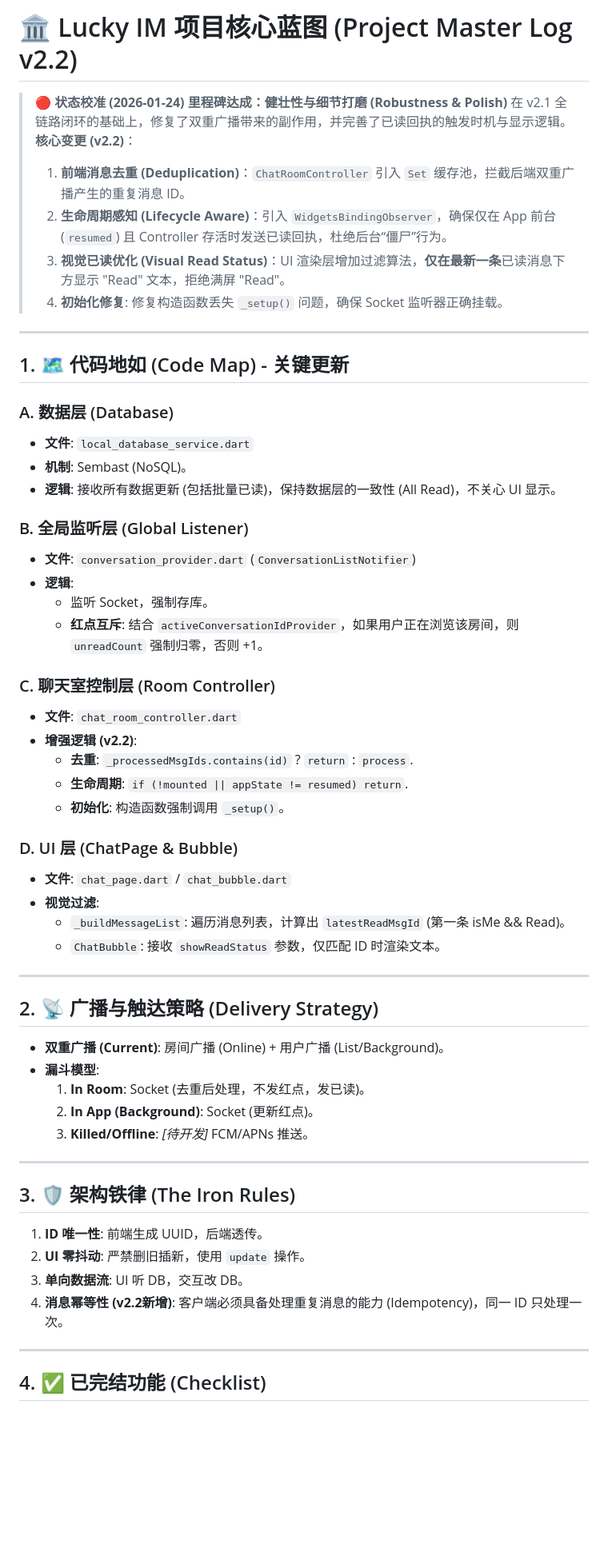
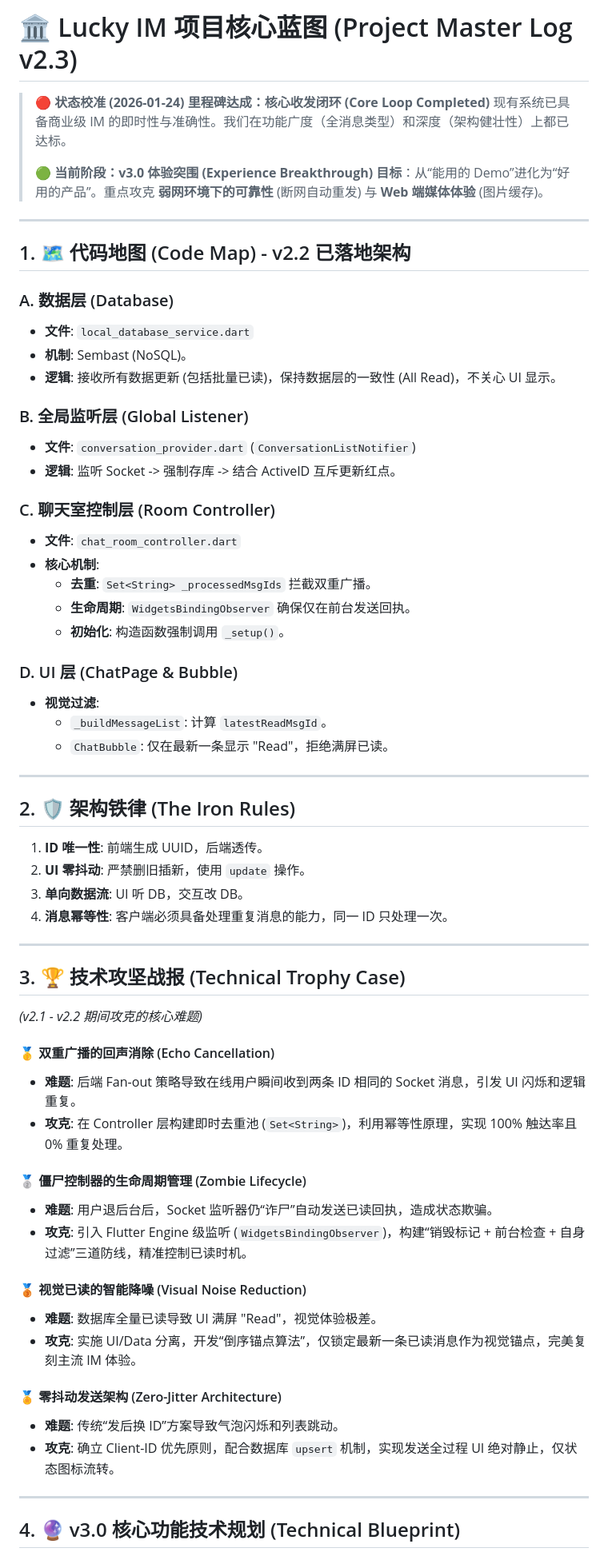
Before and after one commit to MrBigPorter/flutter_happy_app, a Markdown page: PROJECT_MASTER_LOG.md, the part around one of its changes. Shown at 80% size. GitHub-like rendering; blank space fills up the shorter version.

Commit message:
Update Project Master Log to version 2.3 with core loop completion and v3.0 experience breakthrough goals

```diff
--- a/PROJECT_MASTER_LOG.md
+++ b/PROJECT_MASTER_LOG.md
@@ -1,17 +1,15 @@
-# 🏛️ Lucky IM 项目核心蓝图 (Project Master Log v2.2)
+# 🏛️ Lucky IM 项目核心蓝图 (Project Master Log v2.3)
 
 > **🔴 状态校准 (2026-01-24)**
-> **里程碑达成：健壮性与细节打磨 (Robustness & Polish)**
-> 在 v2.1 全链路闭环的基础上，修复了双重广播带来的副作用，并完善了已读回执的触发时机与显示逻辑。
-> **核心变更 (v2.2)**：
-> 1.  **前端消息去重 (Deduplication)**：`ChatRoomController` 引入 `Set` 缓存池，拦截后端双重广播产生的重复消息 ID。
-> 2.  **生命周期感知 (Lifecycle Aware)**：引入 `WidgetsBindingObserver`，确保仅在 App 前台 (`resumed`) 且 Controller 存活时发送已读回执，杜绝后台“僵尸”行为。
-> 3.  **视觉已读优化 (Visual Read Status)**：UI 渲染层增加过滤算法，**仅在最新一条**已读消息下方显示 "Read" 文本，拒绝满屏 "Read"。
-> 4.  **初始化修复**: 修复构造函数丢失 `_setup()` 问题，确保 Socket 监听器正确挂载。
+> **里程碑达成：核心收发闭环 (Core Loop Completed)**
+> 现有系统已具备商业级 IM 的即时性与准确性。我们在功能广度（全消息类型）和深度（架构健壮性）上都已达标。
+>
+> **🟢 当前阶段：v3.0 体验突围 (Experience Breakthrough)**
+> **目标**：从“能用的 Demo”进化为“好用的产品”。重点攻克 **弱网环境下的可靠性** (断网自动重发) 与 **Web 端媒体体验** (图片缓存)。
 
 ---
 
-## 1. 🗺️ 代码地如 (Code Map) - 关键更新
+## 1. 🗺️ 代码地图 (Code Map) - v2.2 已落地架构
 
 ### A. 数据层 (Database)
 * **文件**: `local_database_service.dart`
@@ -20,41 +18,50 @@
 
 ### B. 全局监听层 (Global Listener)
 * **文件**: `conversation_provider.dart` (`ConversationListNotifier`)
-* **逻辑**:
-    * 监听 Socket，强制存库。
-    * **红点互斥**: 结合 `activeConversationIdProvider`，如果用户正在浏览该房间，则 `unreadCount` 强制归零，否则 +1。
+* **逻辑**: 监听 Socket -> 强制存库 -> 结合 ActiveID 互斥更新红点。
 
 ### C. 聊天室控制层 (Room Controller)
 * **文件**: `chat_room_controller.dart`
-* **增强逻辑 (v2.2)**:
-    * **去重**: `_processedMsgIds.contains(id)` ? `return` : `process`.
-    * **生命周期**: `if (!mounted || appState != resumed) return`.
+* **核心机制**:
+    * **去重**: `Set<String> _processedMsgIds` 拦截双重广播。
+    * **生命周期**: `WidgetsBindingObserver` 确保仅在前台发送回执。
     * **初始化**: 构造函数强制调用 `_setup()`。
 
 ### D. UI 层 (ChatPage & Bubble)
-* **文件**: `chat_page.dart` / `chat_bubble.dart`
 * **视觉过滤**:
-    * `_buildMessageList`: 遍历消息列表，计算出 `latestReadMsgId` (第一条 isMe && Read)。
-    * `ChatBubble`: 接收 `showReadStatus` 参数，仅匹配 ID 时渲染文本。
+    * `_buildMessageList`: 计算 `latestReadMsgId`。
+    * `ChatBubble`: 仅在最新一条显示 "Read"，拒绝满屏已读。
 
 ---
 
-## 2. 📡 广播与触达策略 (Delivery Strategy)
-* **双重广播 (Current)**: 房间广播 (Online) + 用户广播 (List/Background)。
-* **漏斗模型**:
-    1.  **In Room**: Socket (去重后处理，不发红点，发已读)。
-    2.  **In App (Background)**: Socket (更新红点)。
-    3.  **Killed/Offline**: *[待开发]* FCM/APNs 推送。
+## 2. 🛡️ 架构铁律 (The Iron Rules)
+1.  **ID 唯一性**: 前端生成 UUID，后端透传。
+2.  **UI 零抖动**: 严禁删旧插新，使用 `update` 操作。
+3.  **单向数据流**: UI 听 DB，交互改 DB。
+4.  **消息幂等性**: 客户端必须具备处理重复消息的能力，同一 ID 只处理一次。
 
 ---
 
-## 3. 🛡️ 架构铁律 (The Iron Rules)
-1.  **ID 唯一性**: 前端生成 UUID，后端透传。
-2.  **UI 零抖动**: 严禁删旧插新，使用 `update` 操作。
-3.  **单向数据流**: UI 听 DB，交互改 DB。
-4.  **消息幂等性 (v2.2新增)**: 客户端必须具备处理重复消息的能力 (Idempotency)，同一 ID 只处理一次。
+## 3. 🏆 技术攻坚战报 (Technical Trophy Case)
+*(v2.1 - v2.2 期间攻克的核心难题)*
+
+#### 🥇 双重广播的回声消除 (Echo Cancellation)
+* **难题**: 后端 Fan-out 策略导致在线用户瞬间收到两条 ID 相同的 Socket 消息，引发 UI 闪烁和逻辑重复。
+* **攻克**: 在 Controller 层构建即时去重池 (`Set<String>`)，利用幂等性原理，实现 100% 触达率且 0% 重复处理。
+
+#### 🥈 僵尸控制器的生命周期管理 (Zombie Lifecycle)
+* **难题**: 用户退后台后，Socket 监听器仍“诈尸”自动发送已读回执，造成状态欺骗。
+* **攻克**: 引入 Flutter Engine 级监听 (`WidgetsBindingObserver`)，构建“销毁标记 + 前台检查 + 自身过滤”三道防线，精准控制已读时机。
+
+#### 🥉 视觉已读的智能降噪 (Visual Noise Reduction)
+* **难题**: 数据库全量已读导致 UI 满屏 "Read"，视觉体验极差。
+* **攻克**: 实施 UI/Data 分离，开发“倒序锚点算法”，仅锁定最新一条已读消息作为视觉锚点，完美复刻主流 IM 体验。
+
+#### 🏅 零抖动发送架构 (Zero-Jitter Architecture)
+* **难题**: 传统“发后换 ID”方案导致气泡闪烁和列表跳动。
+* **攻克**: 确立 Client-ID 优先原则，配合数据库 `upsert` 机制，实现发送全过程 UI 绝对静止，仅状态图标流转。
 
 ---
 
-## 4. ✅ 已完结功能 (Checklist)
+## 4. 🔮 v3.0 核心功能技术规划 (Technical Blueprint)
 
```
Also changed, not shown: other parts of PROJECT_MASTER_LOG.md (+41 -11 lines).
